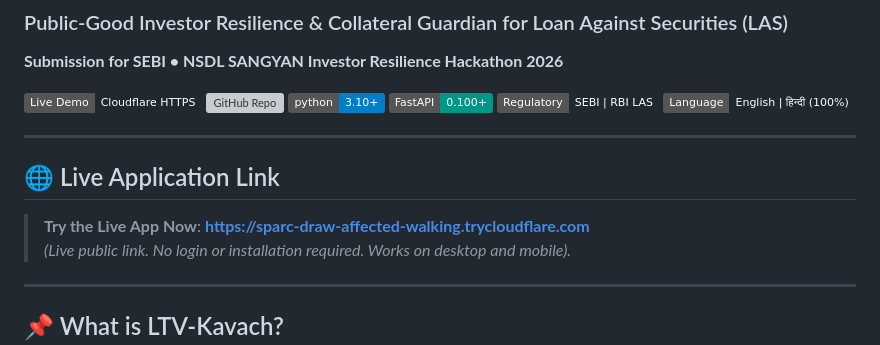
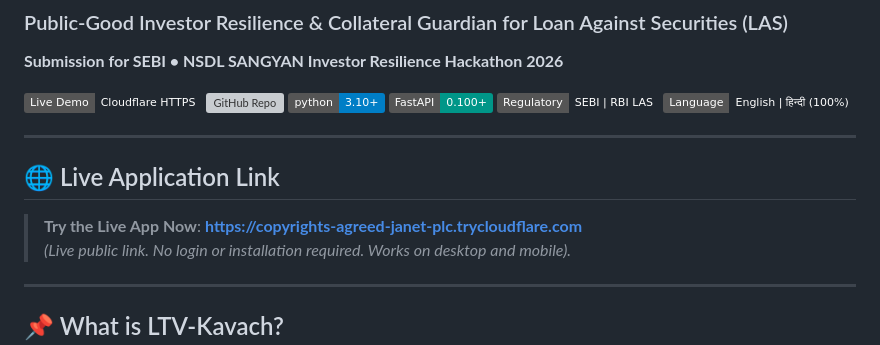
Before and after one commit to deep-singh-ctrl/ltv-kavach, a Markdown page: README.md, the part around one of its changes. Drawn GitHub-style; badges without logos; grey boxes are pictures that could not be loaded.

Commit message:
docs: update live demo link

```diff
--- a/README.md
+++ b/README.md
@@ -13,7 +13,7 @@
 
 ## 🌐 Live Application Link
 
-> **Try the Live App Now**: **[https://sparc-draw-affected-walking.trycloudflare.com](https://sparc-draw-affected-walking.trycloudflare.com)**
+> **Try the Live App Now**: **[https://copyrights-agreed-janet-plc.trycloudflare.com](https://copyrights-agreed-janet-plc.trycloudflare.com)**
 > *(Live public link. No login or installation required. Works on desktop and mobile).*
 
 ---
```
Also changed, not shown: other parts of README.md (+2 -2 lines).
